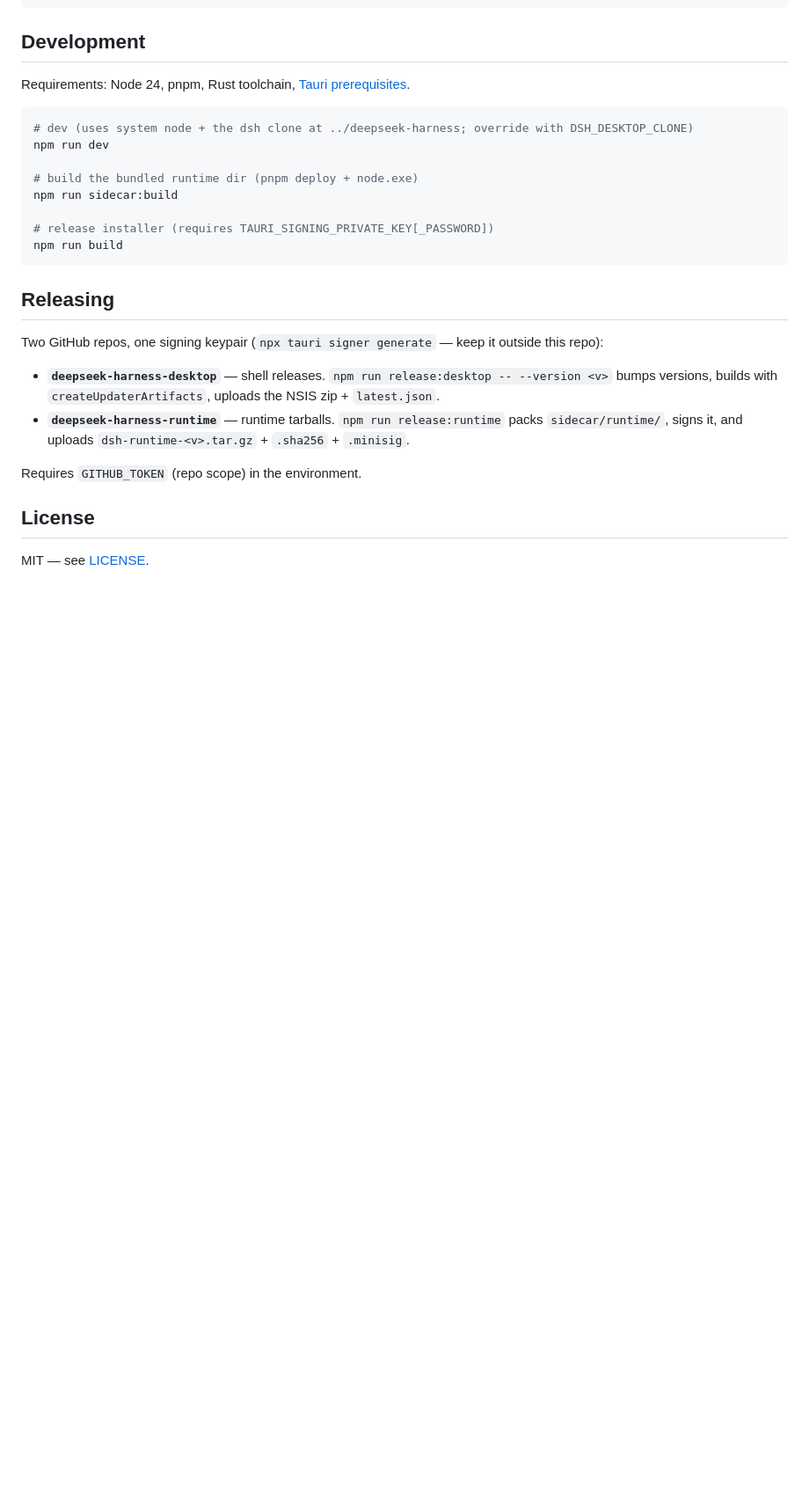
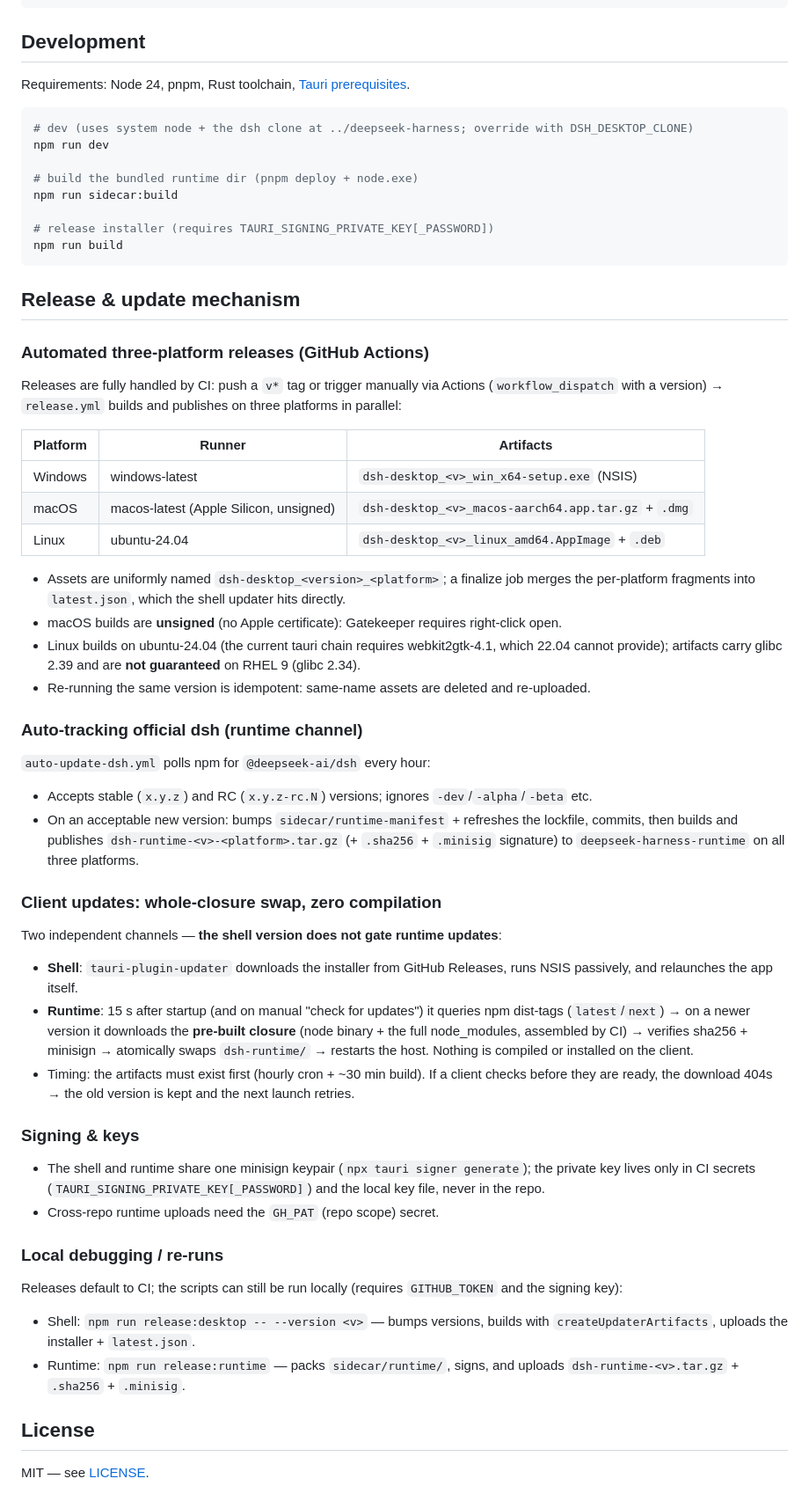
Before and after one commit to alanpeng/deepseek-harness-desktop, a Markdown page: README.md, the part around the change. Shown at 88% size. Rendered like a GitHub page; blank space fills up the shorter version.

````diff
--- a/README.md
+++ b/README.md
@@ -59,16 +59,65 @@ npm run sidecar:build
 npm run build
 ```
 
-## Releasing
+## Release & update mechanism
 
-Two GitHub repos, one signing keypair (`npx tauri signer generate` — keep it outside this repo):
+### Automated three-platform releases (GitHub Actions)
 
-- **`deepseek-harness-desktop`** — shell releases. `npm run release:desktop -- --version <v>`
-  bumps versions, builds with `createUpdaterArtifacts`, uploads the NSIS zip + `latest.json`.
-- **`deepseek-harness-runtime`** — runtime tarballs. `npm run release:runtime` packs
-  `sidecar/runtime/`, signs it, and uploads `dsh-runtime-<v>.tar.gz` + `.sha256` + `.minisig`.
+Releases are fully handled by CI: push a `v*` tag or trigger manually via Actions
+(`workflow_dispatch` with a version) → `release.yml` builds and publishes on three
+platforms in parallel:
 
-Requires `GITHUB_TOKEN` (repo scope) in the environment.
+| Platform | Runner | Artifacts |
+|---|---|---|
+| Windows | windows-latest | `dsh-desktop_<v>_win_x64-setup.exe` (NSIS) |
+| macOS | macos-latest (Apple Silicon, unsigned) | `dsh-desktop_<v>_macos-aarch64.app.tar.gz` + `.dmg` |
+| Linux | ubuntu-24.04 | `dsh-desktop_<v>_linux_amd64.AppImage` + `.deb` |
+
+- Assets are uniformly named `dsh-desktop_<version>_<platform>`; a finalize job merges the
+  per-platform fragments into `latest.json`, which the shell updater hits directly.
+- macOS builds are **unsigned** (no Apple certificate): Gatekeeper requires right-click open.
+- Linux builds on ubuntu-24.04 (the current tauri chain requires webkit2gtk-4.1, which 22.04
+  cannot provide); artifacts carry glibc 2.39 and are **not guaranteed** on RHEL 9 (glibc 2.34).
+- Re-running the same version is idempotent: same-name assets are deleted and re-uploaded.
+
+### Auto-tracking official dsh (runtime channel)
+
+`auto-update-dsh.yml` polls npm for `@deepseek-ai/dsh` every hour:
+
+- Accepts stable (`x.y.z`) and RC (`x.y.z-rc.N`) versions; ignores `-dev`/`-alpha`/`-beta` etc.
+- On an acceptable new version: bumps `sidecar/runtime-manifest` + refreshes the lockfile,
+  commits, then builds and publishes `dsh-runtime-<v>-<platform>.tar.gz` (+ `.sha256` +
+  `.minisig` signature) to `deepseek-harness-runtime` on all three platforms.
+
+### Client updates: whole-closure swap, zero compilation
+
+Two independent channels — **the shell version does not gate runtime updates**:
+
+- **Shell**: `tauri-plugin-updater` downloads the installer from GitHub Releases, runs NSIS
+  passively, and relaunches the app itself.
+- **Runtime**: 15 s after startup (and on manual "check for updates") it queries npm dist-tags
+  (`latest`/`next`) → on a newer version it downloads the **pre-built closure** (node binary +
+  the full node_modules, assembled by CI) → verifies sha256 + minisign → atomically swaps
+  `dsh-runtime/` → restarts the host. Nothing is compiled or installed on the client.
+- Timing: the artifacts must exist first (hourly cron + ~30 min build). If a client checks
+  before they are ready, the download 404s → the old version is kept and the next launch retries.
+
+### Signing & keys
+
+- The shell and runtime share one minisign keypair (`npx tauri signer generate`); the private
+  key lives only in CI secrets (`TAURI_SIGNING_PRIVATE_KEY[_PASSWORD]`) and the local key file,
+  never in the repo.
+- Cross-repo runtime uploads need the `GH_PAT` (repo scope) secret.
+
+### Local debugging / re-runs
+
+Releases default to CI; the scripts can still be run locally (requires `GITHUB_TOKEN` and the
+signing key):
+
+- Shell: `npm run release:desktop -- --version <v>` — bumps versions, builds with
+  `createUpdaterArtifacts`, uploads the installer + `latest.json`.
+- Runtime: `npm run release:runtime` — packs `sidecar/runtime/`, signs, and uploads
+  `dsh-runtime-<v>.tar.gz` + `.sha256` + `.minisig`.
 
 ## License
 
````
Also changed, not shown: README.zh-CN.md (+40 -7 lines).
